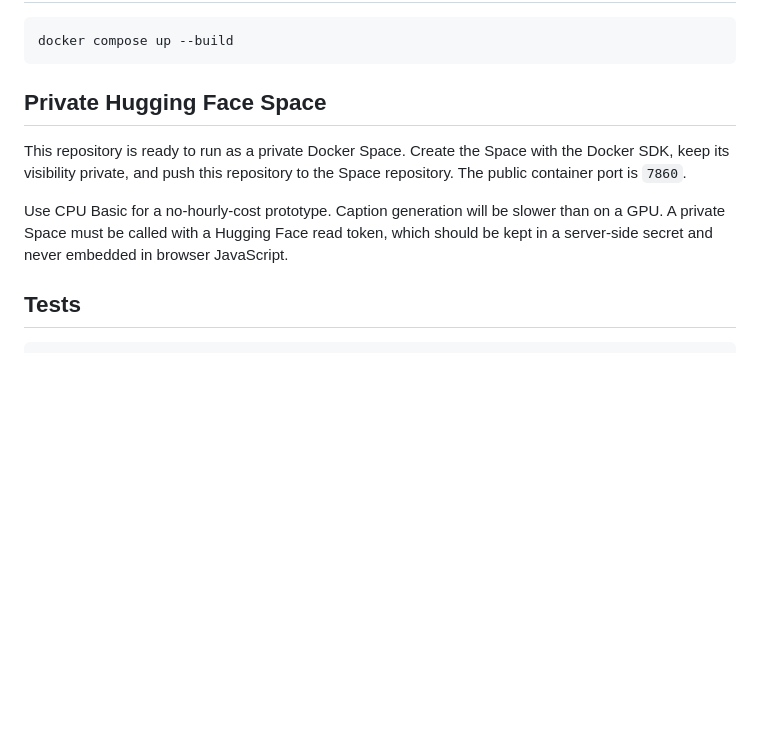
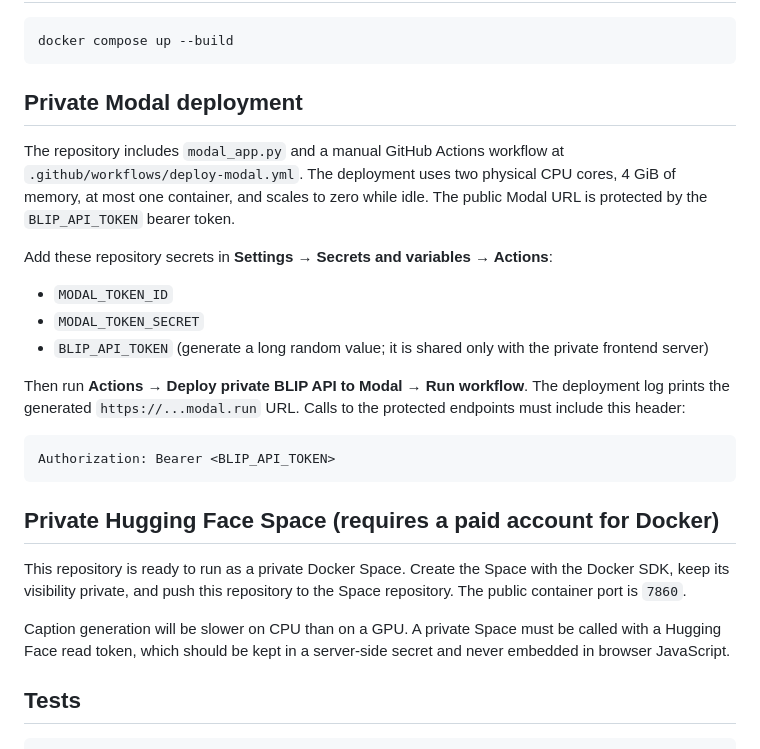
Before and after one commit to chrismayemba/Chest-XR-Analyzer, a Markdown page: README.md, the part around the change. Drawn GitHub-style; blank space fills up the shorter version.

Commit message:
Document secure Modal deployment

````diff
--- a/README.md
+++ b/README.md
@@ -85,16 +85,37 @@ curl -X POST "http://localhost:8000/caption" -F "file=@test_images/sample_chest_
 docker compose up --build
 ```
 
-## Private Hugging Face Space
+## Private Modal deployment
+
+The repository includes `modal_app.py` and a manual GitHub Actions workflow at
+`.github/workflows/deploy-modal.yml`. The deployment uses two physical CPU
+cores, 4 GiB of memory, at most one container, and scales to zero while idle.
+The public Modal URL is protected by the `BLIP_API_TOKEN` bearer token.
+
+Add these repository secrets in **Settings → Secrets and variables → Actions**:
+
+- `MODAL_TOKEN_ID`
+- `MODAL_TOKEN_SECRET`
+- `BLIP_API_TOKEN` (generate a long random value; it is shared only with the
+  private frontend server)
+
+Then run **Actions → Deploy private BLIP API to Modal → Run workflow**. The
+deployment log prints the generated `https://...modal.run` URL. Calls to the
+protected endpoints must include this header:
+
+```text
+Authorization: Bearer <BLIP_API_TOKEN>
+```
+
+## Private Hugging Face Space (requires a paid account for Docker)
 
 This repository is ready to run as a private Docker Space. Create the Space
 with the Docker SDK, keep its visibility private, and push this repository to
 the Space repository. The public container port is `7860`.
 
-Use CPU Basic for a no-hourly-cost prototype. Caption generation will be
-slower than on a GPU. A private Space must be called with a Hugging Face read
-token, which should be kept in a server-side secret and never embedded in
-browser JavaScript.
+Caption generation will be slower on CPU than on a GPU. A private Space must
+be called with a Hugging Face read token, which should be kept in a server-side
+secret and never embedded in browser JavaScript.
 
 ## Tests
 
````
